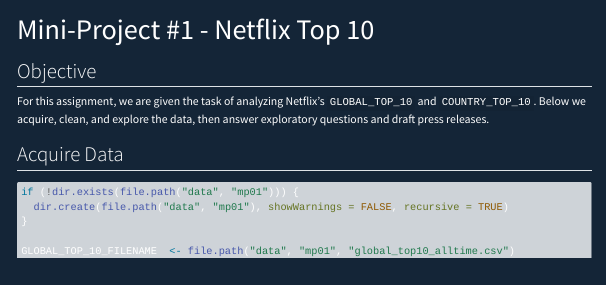
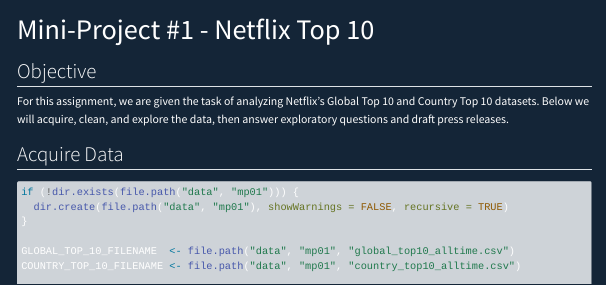
Before and after one commit to christopherryotan/STA9750-2025-FALL, a Quarto document (mp01.qmd): the page in a window 1100 px wide, from its top. Rendered offline with R 4.5, knitr and Pandoc in place of Quarto, with nearby package versions; some code elsewhere in the file could not run offline; menus at the side of the page are left out; long lines of code are wrapped.

Commit message:
push
push

```diff
--- a/mp01.qmd
+++ b/mp01.qmd
@@ -13,7 +13,7 @@
 
 ## Objective
 
-For this assignment, we are given the task of analyzing Netflix's `GLOBAL_TOP_10` and `COUNTRY_TOP_10`. Below we acquire, clean, and explore the data, then answer exploratory questions and draft press releases.
+For this assignment, we are given the task of analyzing Netflix's Global Top 10 and Country Top 10 datasets. Below we will acquire, clean, and explore the data, then answer exploratory questions and draft press releases.
 
 ## Acquire Data
 
```
Also changed, not shown: docs/search.json, 1 other file.
